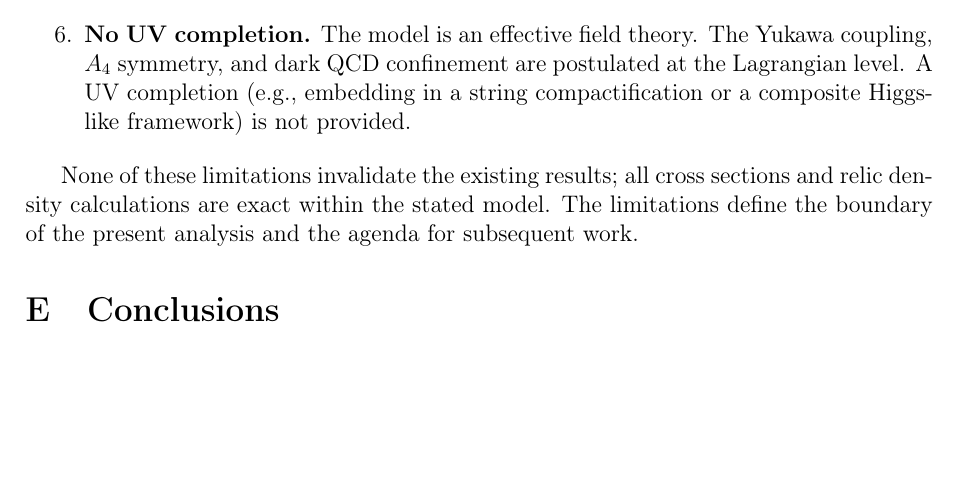
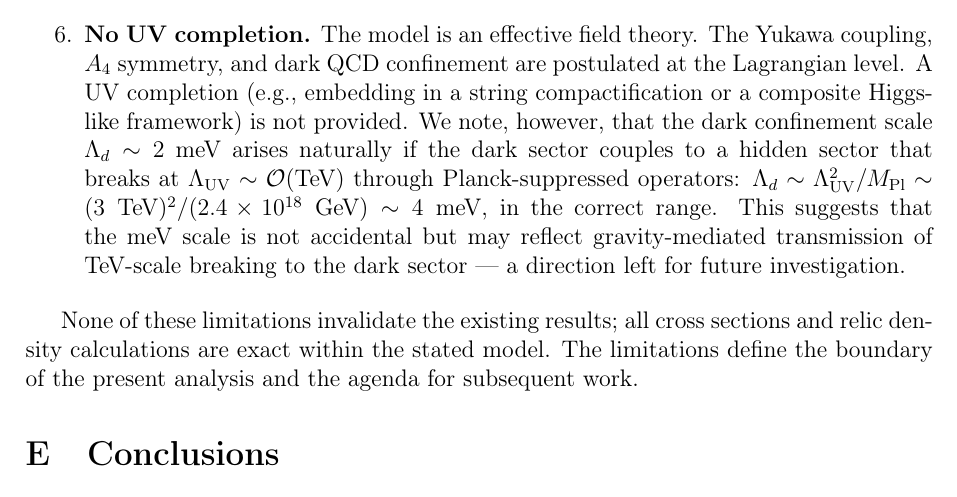
Before and after one commit to 0mp3s/the_dark_unification, a LaTeX paper (src/paper/main.tex, which reads src/paper/discussion_body.tex): part of page 40 of 44, cut so that both start at the same text, the shorter picture padded with empty space. Compiled offline with pdfLaTeX.

Commit message:
discussion: note gravity-mediated origin of Lambda_d ~ meV

```diff
--- a/src/paper/discussion_body.tex
+++ b/src/paper/discussion_body.tex
@@ -188,6 +188,18 @@ We list the principal limitations of the present work and their status:
       symmetry, and dark QCD confinement are postulated at the Lagrangian level.
       A UV completion (e.g., embedding in a string compactification or a
       composite Higgs-like framework) is not provided.
+      We note, however, that the dark confinement scale
+      $\Lambda_d \sim 2$~meV arises naturally if the dark sector
+      couples to a hidden sector that breaks at
+      $\Lambda_{\rm UV} \sim \mathcal{O}(\text{TeV})$ through
+      Planck-suppressed operators:
+      $\Lambda_d \sim \Lambda_{\rm UV}^2 / M_{\rm Pl} \sim
+      (3\;\text{TeV})^2 / (2.4\times10^{18}\;\text{GeV})
+      \sim 4\;\text{meV}$,
+      in the correct range. This suggests that the meV scale
+      is not accidental but may reflect gravity-mediated
+      transmission of TeV-scale breaking to the dark sector ---
+      a direction left for future investigation.
 \end{enumerate}
 
 None of these limitations invalidate the existing results; all cross sections
```
Also changed, not shown: The_Dark_Unification.pdf, 1 other file.
